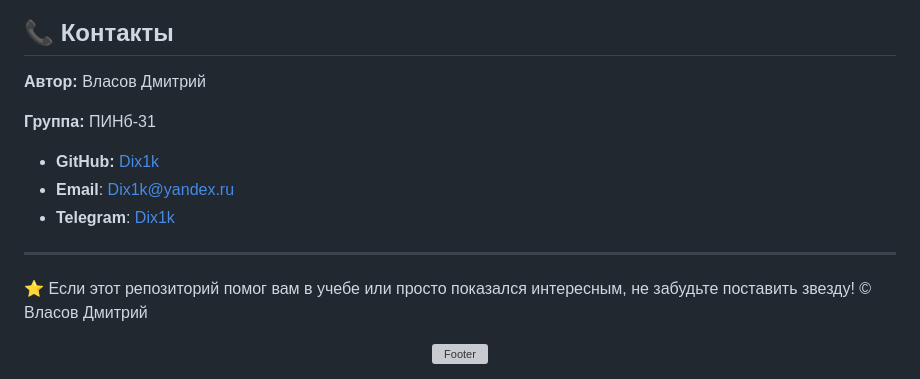
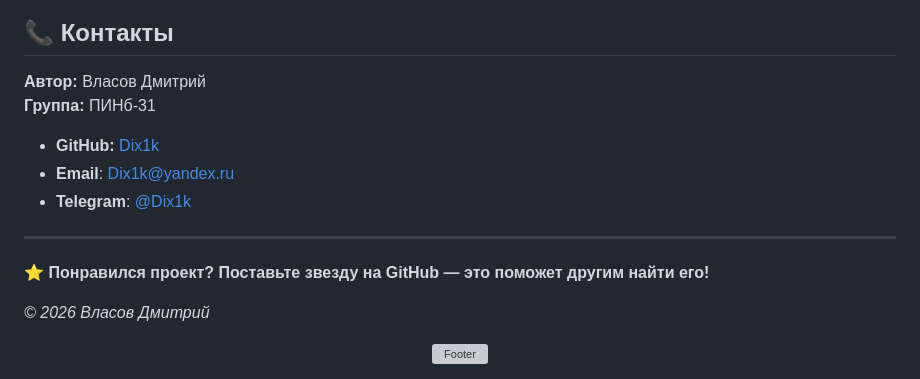
Before and after one commit to Dix1k/SE-25-JavaScript, a Markdown page: README.md, the part around the change. GitHub-like rendering; grey boxes are pictures that could not be loaded.

```diff
--- a/README.md
+++ b/README.md
@@ -38,16 +38,16 @@
 ## 📞 Контакты
 
 **Автор:** Власов Дмитрий
-
 **Группа:** ПИНб-31
 *   **GitHub:** [Dix1k](https://github.com/Dix1k)
 *   **Email**: Dix1k@yandex.ru
-*   **Telegram**: [Dix1k](https://t.me/Dix1k)
+*   **Telegram**: [@Dix1k](https://t.me/Dix1k)
 
 ---
 
-⭐️ Если этот репозиторий помог вам в учебе или просто показался интересным, не забудьте поставить звезду!
-© Власов Дмитрий
+⭐️ **Понравился проект? Поставьте звезду на GitHub — это поможет другим найти его!**
+
+*© 2026 Власов Дмитрий*
 
 <div align="center">
   <img src="https://capsule-render.vercel.app/api?type=waving&color=gradient&customColorList=6&height=150&section=footer&text=Продолжайте%20кодить&fontSize=30&fontAlignY=70&animation=twinkling" width="100%" alt="Footer"/>
```
